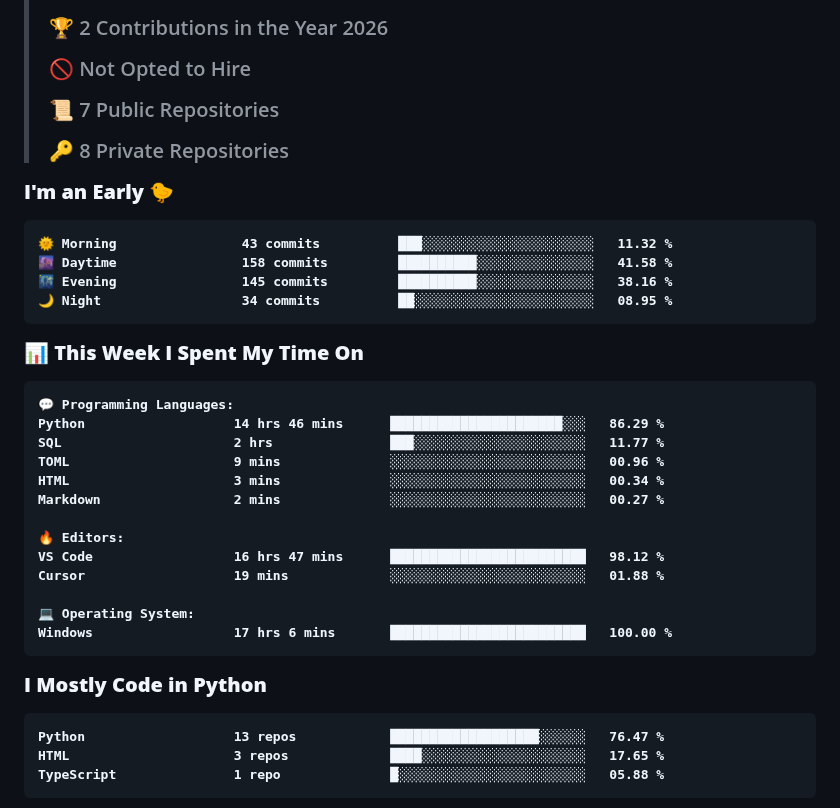
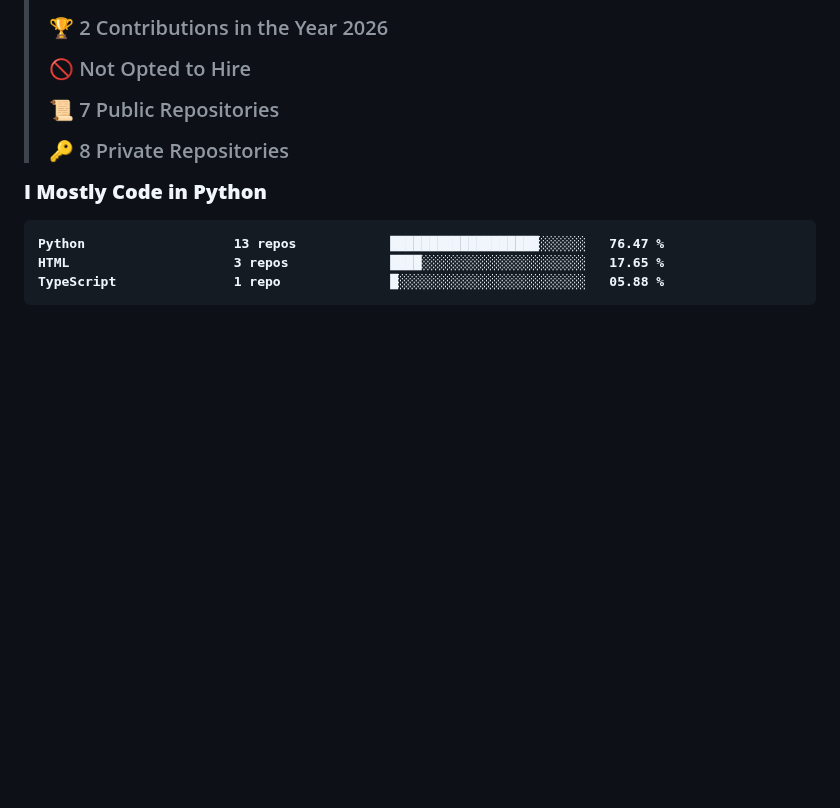
Before and after one commit to KittyByte/KittyByte, a Markdown page: README.md, the part around one of its changes. GitHub-like rendering; blank space fills up the shorter version.

Commit message:
Updated with Dev Metrics

````diff
--- a/README.md
+++ b/README.md
@@ -18,34 +18,6 @@
  >
 > 🔑 8 Private Repositories
  >
-**I'm an Early 🐤**
-
-```text
-🌞 Morning                43 commits          ███░░░░░░░░░░░░░░░░░░░░░░   11.32 %
-🌆 Daytime                158 commits         ██████████░░░░░░░░░░░░░░░   41.58 %
-🌃 Evening                145 commits         ██████████░░░░░░░░░░░░░░░   38.16 %
-🌙 Night                  34 commits          ██░░░░░░░░░░░░░░░░░░░░░░░   08.95 %
-```
-
-
-📊 **This Week I Spent My Time On**
-
-```text
-💬 Programming Languages:
-Python                   14 hrs 46 mins      ██████████████████████░░░   86.29 %
-SQL                      2 hrs               ███░░░░░░░░░░░░░░░░░░░░░░   11.77 %
-TOML                     9 mins              ░░░░░░░░░░░░░░░░░░░░░░░░░   00.96 %
-HTML                     3 mins              ░░░░░░░░░░░░░░░░░░░░░░░░░   00.34 %
-Markdown                 2 mins              ░░░░░░░░░░░░░░░░░░░░░░░░░   00.27 %
-
-🔥 Editors:
-VS Code                  16 hrs 47 mins      █████████████████████████   98.12 %
-Cursor                   19 mins             ░░░░░░░░░░░░░░░░░░░░░░░░░   01.88 %
-
-💻 Operating System:
-Windows                  17 hrs 6 mins       █████████████████████████   100.00 %
-```
-
 **I Mostly Code in Python**
 
 ```text
````
Also changed, not shown: other parts of README.md (+1 -1 lines), assets/bar_graph.png.
